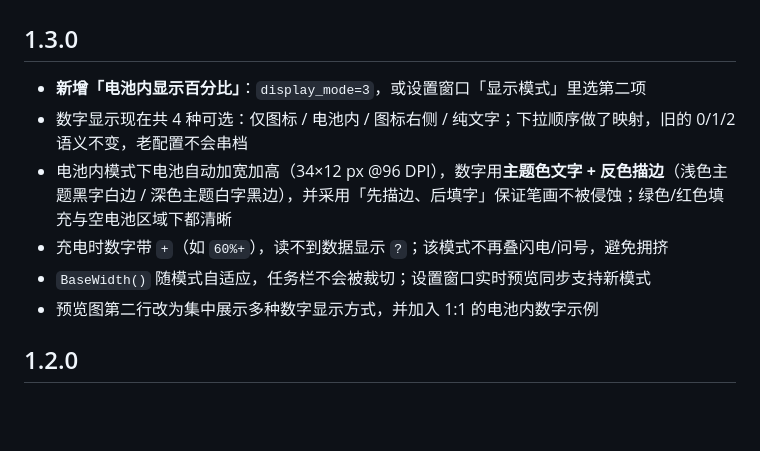
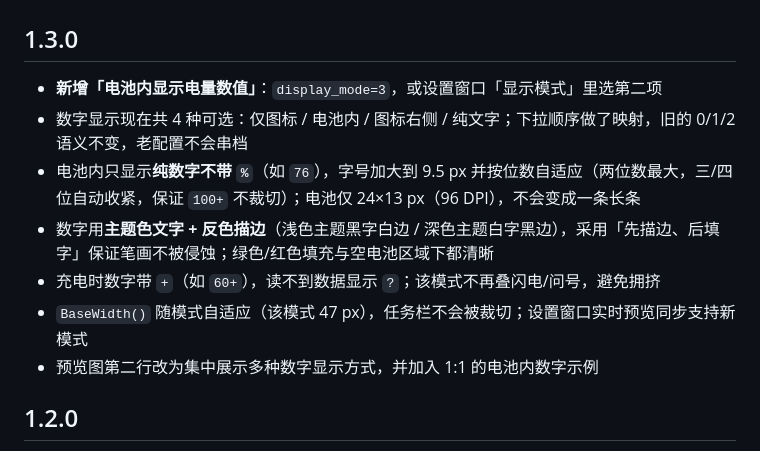
Before and after one commit to xx113366/LogitechBatteryPlugin, a Markdown page: CHANGELOG.md, the part around the change. Drawn GitHub-style; blank space fills up the shorter version.

```diff
--- a/CHANGELOG.md
+++ b/CHANGELOG.md
@@ -2,11 +2,12 @@
 
 ## 1.3.0
 
-- **新增「电池内显示百分比」**：`display_mode=3`，或设置窗口「显示模式」里选第二项
+- **新增「电池内显示电量数值」**：`display_mode=3`，或设置窗口「显示模式」里选第二项
 - 数字显示现在共 4 种可选：仅图标 / 电池内 / 图标右侧 / 纯文字；下拉顺序做了映射，旧的 0/1/2 语义不变，老配置不会串档
-- 电池内模式下电池自动加宽加高（34×12 px @96 DPI），数字用**主题色文字 + 反色描边**（浅色主题黑字白边 / 深色主题白字黑边），并采用「先描边、后填字」保证笔画不被侵蚀；绿色/红色填充与空电池区域下都清晰
-- 充电时数字带 `+`（如 `60%+`），读不到数据显示 `?`；该模式不再叠闪电/问号，避免拥挤
-- `BaseWidth()` 随模式自适应，任务栏不会被裁切；设置窗口实时预览同步支持新模式
+- 电池内只显示**纯数字不带 `%`**（如 `76`），字号加大到 9.5 px 并按位数自适应（两位数最大，三/四位自动收紧，保证 `100+` 不裁切）；电池仅 24×13 px（96 DPI），不会变成一条长条
+- 数字用**主题色文字 + 反色描边**（浅色主题黑字白边 / 深色主题白字黑边），采用「先描边、后填字」保证笔画不被侵蚀；绿色/红色填充与空电池区域下都清晰
+- 充电时数字带 `+`（如 `60+`），读不到数据显示 `?`；该模式不再叠闪电/问号，避免拥挤
+- `BaseWidth()` 随模式自适应（该模式 47 px），任务栏不会被裁切；设置窗口实时预览同步支持新模式
 - 预览图第二行改为集中展示多种数字显示方式，并加入 1:1 的电池内数字示例
 
 ## 1.2.0
```
Also changed, not shown: README.md (+6 -6 lines), docs/TECHNICAL.md (+2 -2 lines), docs/icon_preview.png, docs/options_dialog.png, docs/options_dialog_inside.png, 4 other files.
